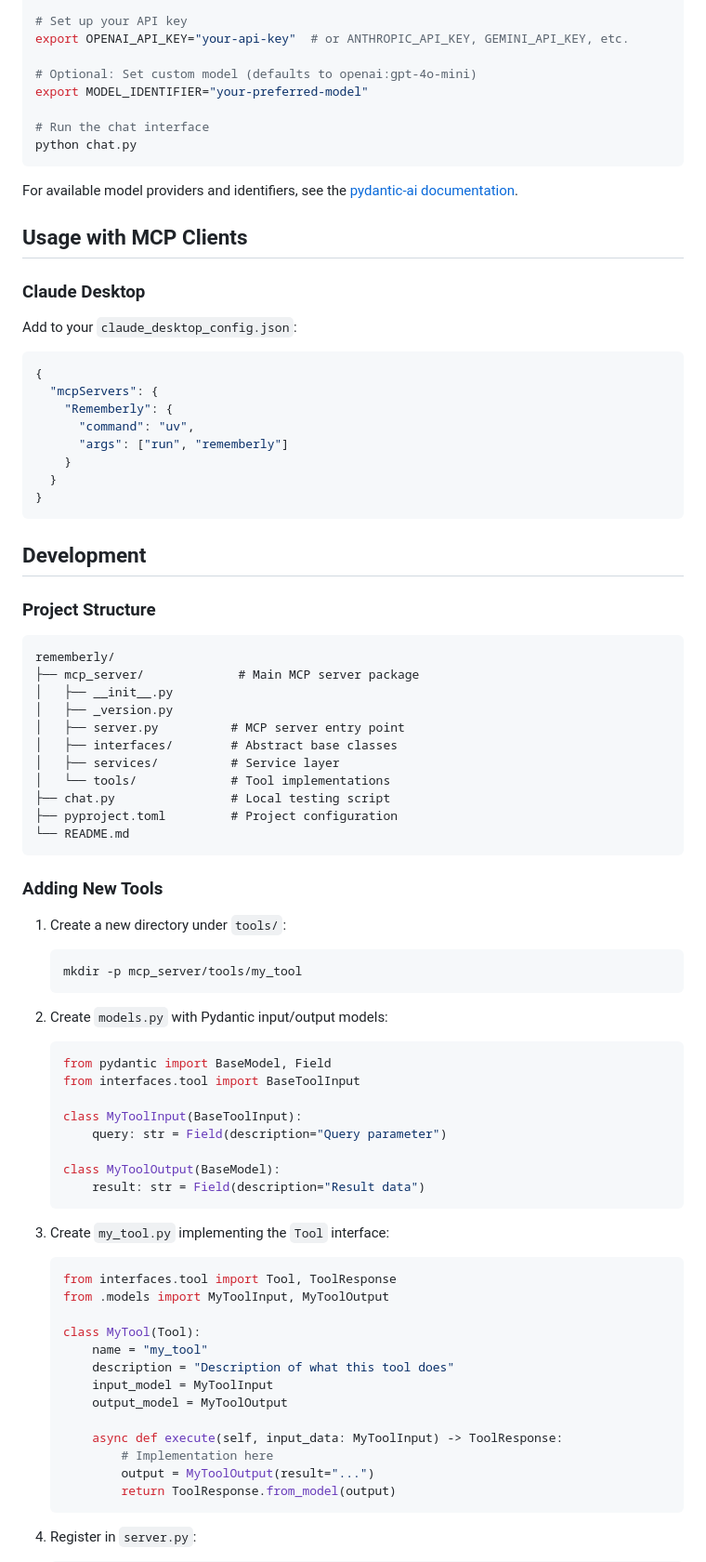
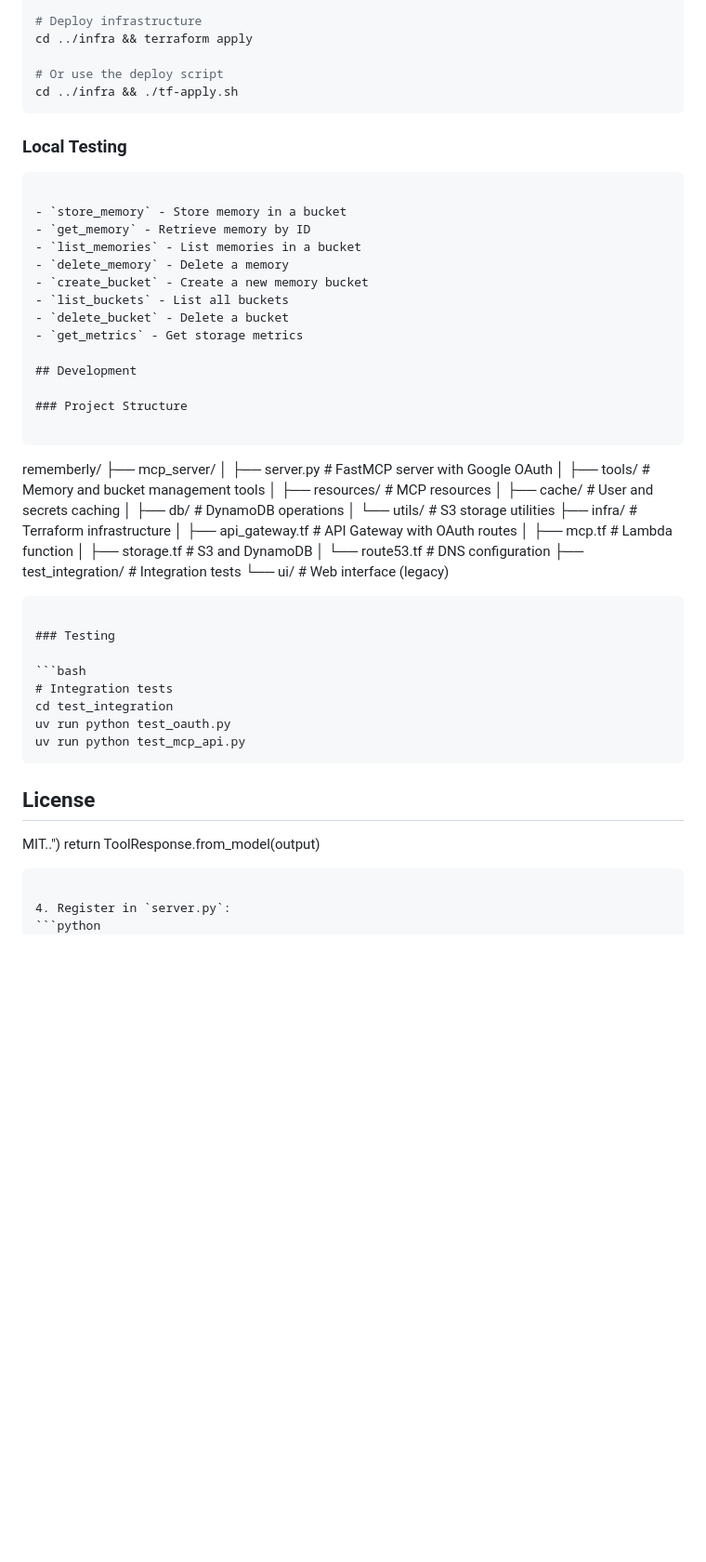
Before and after one commit to jon-fox/rememberly, a Markdown page: README.md, the part around one of its changes. Shown at 93% size. GitHub-like rendering; blank space fills up the shorter version.

Commit message:
updating readme with mcp endpoints

````diff
--- a/README.md
+++ b/README.md
@@ -67,32 +84,23 @@ uv sync --group dev
 
-# Set up your API key
-export OPENAI_API_KEY="your-api-key"  # or ANTHROPIC_API_KEY, GEMINI_API_KEY, etc.
+# Deploy infrastructure
+cd ../infra && terraform apply
 
-# Optional: Set custom model (defaults to openai:gpt-4o-mini)
-export MODEL_IDENTIFIER="your-preferred-model"
-
-# Run the chat interface
-python chat.py
+# Or use the deploy script
+cd ../infra && ./tf-apply.sh
 ```
 
-For available model providers and identifiers, see the [pydantic-ai documentation](https://ai.pydantic.dev/models/).
+### Local Testing
 
-## Usage with MCP Clients
+```Available Tools
 
-### Claude Desktop
-
-Add to your `claude_desktop_config.json`:
-
-```json
-{
-  "mcpServers": {
-    "Rememberly": {
-      "command": "uv",
-      "args": ["run", "rememberly"]
-    }
-  }
-}
-```
+- `store_memory` - Store memory in a bucket
+- `get_memory` - Retrieve memory by ID
+- `list_memories` - List memories in a bucket
+- `delete_memory` - Delete a memory
+- `create_bucket` - Create a new memory bucket
+- `list_buckets` - List all buckets
+- `delete_bucket` - Delete a bucket
+- `get_metrics` - Get storage metrics
 
 ## Development
 
@@ -100,51 +108,34 @@ Add to your `claude_desktop_config.json`:
 
 ```
 rememberly/
-├── mcp_server/             # Main MCP server package
-│   ├── __init__.py
-│   ├── _version.py
-│   ├── server.py          # MCP server entry point
-│   ├── interfaces/        # Abstract base classes
-│   ├── services/          # Service layer
-│   └── tools/             # Tool implementations
-├── chat.py                # Local testing script
-├── pyproject.toml         # Project configuration
-└── README.md
+├── mcp_server/
+│   ├── server.py           # FastMCP server with Google OAuth
+│   ├── tools/              # Memory and bucket management tools
+│   ├── resources/          # MCP resources
+│   ├── cache/              # User and secrets caching
+│   ├── db/                 # DynamoDB operations
+│   └── utils/              # S3 storage utilities
+├── infra/                  # Terraform infrastructure
+│   ├── api_gateway.tf      # API Gateway with OAuth routes
+│   ├── mcp.tf              # Lambda function
+│   ├── storage.tf          # S3 and DynamoDB
+│   └── route53.tf          # DNS configuration
+├── test_integration/       # Integration tests
+└── ui/                     # Web interface (legacy)
 ```
 
-### Adding New Tools
+### Testing
 
-1. Create a new directory under `tools/`:
-   ```bash
-   mkdir -p mcp_server/tools/my_tool
-   ```
+```bash
+# Integration tests
+cd test_integration
+uv run python test_oauth.py
+uv run python test_mcp_api.py
+```
 
-2. Create `models.py` with Pydantic input/output models:
-   ```python
-   from pydantic import BaseModel, Field
-   from interfaces.tool import BaseToolInput
+## License
 
-   class MyToolInput(BaseToolInput):
-       query: str = Field(description="Query parameter")
-
-   class MyToolOutput(BaseModel):
-       result: str = Field(description="Result data")
-   ```
-
-3. Create `my_tool.py` implementing the `Tool` interface:
-   ```python
-   from interfaces.tool import Tool, ToolResponse
-   from .models import MyToolInput, MyToolOutput
-
-   class MyTool(Tool):
-       name = "my_tool"
-       description = "Description of what this tool does"
-       input_model = MyToolInput
-       output_model = MyToolOutput
-
-       async def execute(self, input_data: MyToolInput) -> ToolResponse:
-           # Implementation here
-           output = MyToolOutput(result="...")
+MIT..")
            return ToolResponse.from_model(output)
    ```
 
````
Also changed, not shown: other parts of README.md (+54 -37 lines).
